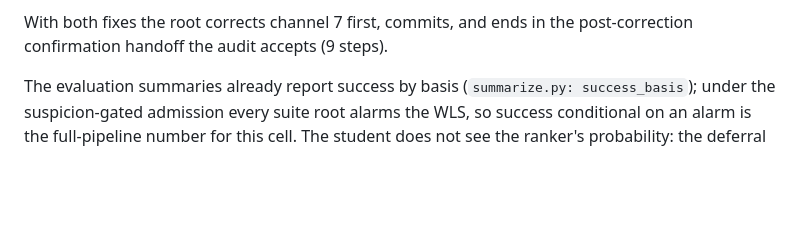
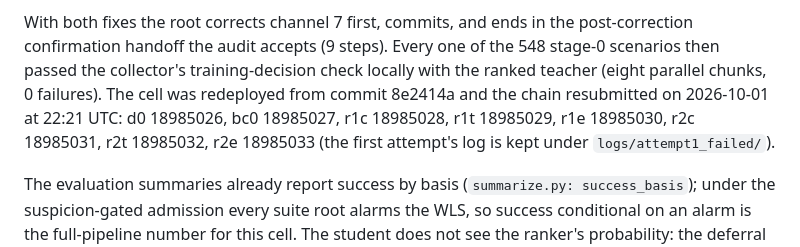
Before and after one commit to yifeihsu/psse_agent, a Markdown page: docs/hypothesis_ranking_step5_20261001.md, the part around the change. GitHub-like rendering; blank space fills up the shorter version.

Commit message:
Record the resubmission of the hypothesis-ranking cell
Redeployed from 8e2414a after the stage-0 fix; chain 18985026 to 18985033.

Co-Authored-By: Claude Fable 5.1 <noreply@anthropic.com>

```diff
--- a/docs/hypothesis_ranking_step5_20261001.md
+++ b/docs/hypothesis_ranking_step5_20261001.md
@@ -247,6 +247,12 @@ to rebuild the 548 scenarios). Two rules were wrong, one old and one new:
 
 With both fixes the root corrects channel 7 first, commits, and ends in the
 post-correction confirmation handoff the audit accepts (9 steps).
+Every one of the 548 stage-0 scenarios then passed the collector's
+training-decision check locally with the ranked teacher (eight parallel
+chunks, 0 failures). The cell was redeployed from commit 8e2414a and the
+chain resubmitted on 2026-10-01 at 22:21 UTC: d0 18985026, bc0 18985027,
+r1c 18985028, r1t 18985029, r1e 18985030, r2c 18985031, r2t 18985032,
+r2e 18985033 (the first attempt's log is kept under `logs/attempt1_failed/`).
 
 The evaluation summaries already report success by basis
 (`summarize.py: success_basis`); under the suspicion-gated admission every
```
